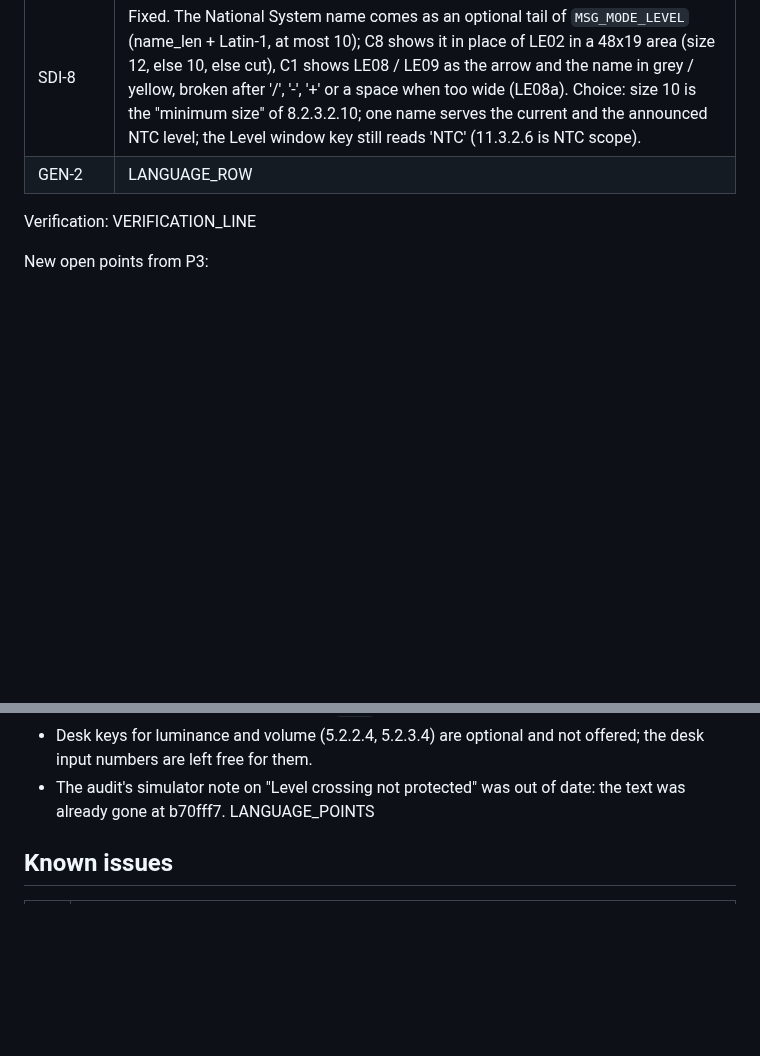
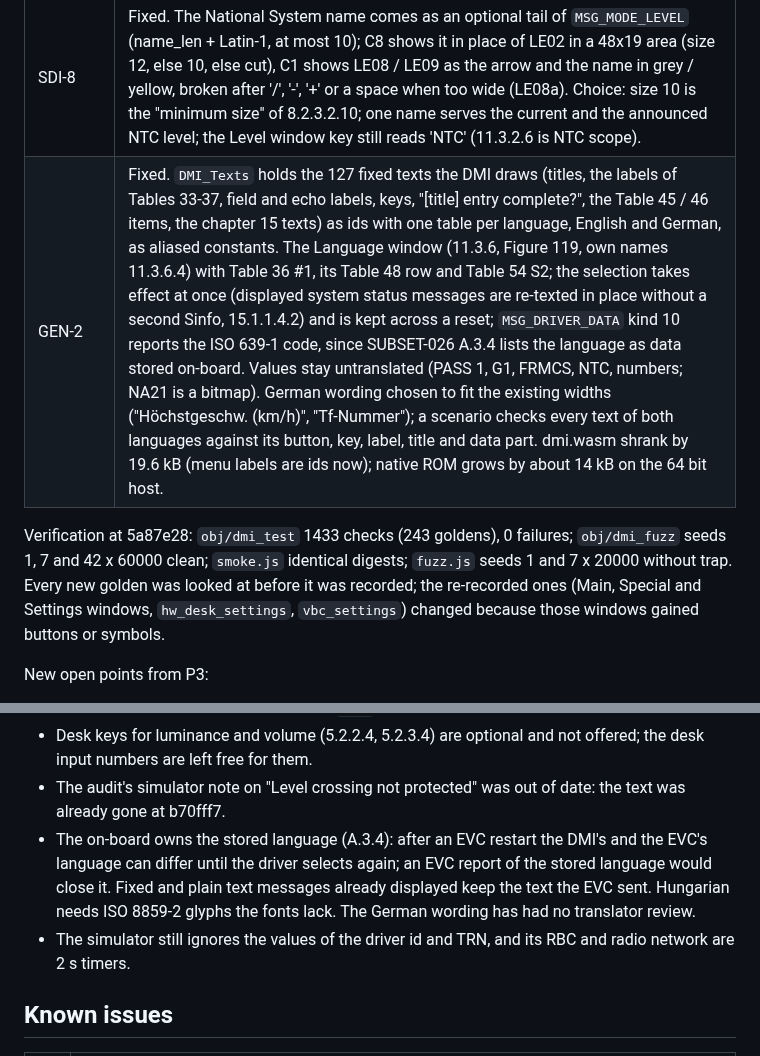
Before and after one commit to milanredele/etcs-dmi, a Markdown page: doc/AUDIT-2026-09.md, 2 parts joined by grey strips. Rendered like a GitHub page; blank space fills up the shorter version.

```diff
--- a/doc/AUDIT-2026-09.md
+++ b/doc/AUDIT-2026-09.md
@@ -221,9 +221,14 @@ Merges of `p3/settings-hw` and `p3/vbc-version` from 7147fda, then
 | GEN-10 | Fixed, the other way round from the audit's expectation: 5.6.1.1 requires the DMI to offer a means to isolate (form and location implementation dependent, 5.6.1.1.1; SUBSET-026 4.7.1.3 and 4.7.2). It is the delay-type desk input 2 (hold 2 s, 5.3.2.6.6) sending driver action 20 in every mode and over every window; B7 shows nothing in IS (8.2.3.1.2 lists no IS symbol), the isolation device shows the mode (8.2.3.1.2.2) through the isolated flag of `MSG_SETTINGS`. The simulator's isolation releases the brakes and ignores every further request (4.4.3.1.3). Open: a failed DMI (`Enter_Failure`) loses the isolation key, which a real train would hard-wire. |
 | WIN-12 (VBC, version) | Fixed. Set VBC and Remove VBC (11.3.12, 11.3.13) on the total grid with a numeric keyboard and the 24 bit range (T_VBC 8 bits, SUBSET-026 7.5.1.154.1); the validation windows 11.4.2 / 11.4.3 with 'Yes' proposed; Table 54 S5-S7 and 11.7.1.6.2 (the code goes out only with 'Yes', `MSG_DRIVER_DATA` kinds 8 / 9); Table 36 #4-#6 with the on-board's storage bits. System version window (11.5.2) fed by `MSG_SYSTEM_VERSION`; the data view shows the radio network type, GSM-R network ID, RBC ID, RBC phone number (11.5.1.6.1) and the VBC codes of `MSG_VBC_LIST` over as many windows as needed. Choices: Remove VBC has a numeric keyboard (11.3.13.6, Figure 129), `MSG_VBC_LIST` only feeds the data view; VBC codes are grouped per 5.1.5.1 although Figure 134 shows them ungrouped; [Close] of a VBC validation window stops the process (Table 54 has no step for it); the RBC ID / phone appear in the data view only while the driver's last choice was to enter them. Open: Table 48 has no row for the VBC and System version windows, so 11.7.1.7 cannot stop them. |
 | SDI-8 | Fixed. The National System name comes as an optional tail of `MSG_MODE_LEVEL` (name_len + Latin-1, at most 10); C8 shows it in place of LE02 in a 48x19 area (size 12, else 10, else cut), C1 shows LE08 / LE09 as the arrow and the name in grey / yellow, broken after '/', '-', '+' or a space when too wide (LE08a). Choice: size 10 is the "minimum size" of 8.2.3.2.10; one name serves the current and the announced NTC level; the Level window key still reads 'NTC' (11.3.2.6 is NTC scope). |
-| GEN-2 | LANGUAGE_ROW |
+| GEN-2 | Fixed. `DMI_Texts` holds the 127 fixed texts the DMI draws (titles, the labels of Tables 33-37, field and echo labels, keys, "[title] entry complete?", the Table 45 / 46 items, the chapter 15 texts) as ids with one table per language, English and German, as aliased constants. The Language window (11.3.6, Figure 119, own names 11.3.6.4) with Table 36 #1, its Table 48 row and Table 54 S2; the selection takes effect at once (displayed system status messages are re-texted in place without a second Sinfo, 15.1.1.4.2) and is kept across a reset; `MSG_DRIVER_DATA` kind 10 reports the ISO 639-1 code, since SUBSET-026 A.3.4 lists the language as data stored on-board. Values stay untranslated (PASS 1, G1, FRMCS, NTC, numbers; NA21 is a bitmap). German wording chosen to fit the existing widths ("Höchstgeschw. (km/h)", "Tf-Nummer"); a scenario checks every text of both languages against its button, key, label, title and data part. dmi.wasm shrank by 19.6 kB (menu labels are ids now); native ROM grows by about 14 kB on the 64 bit host. |
 
-Verification: VERIFICATION_LINE
+Verification at 5a87e28: `obj/dmi_test` 1433 checks (243 goldens), 0
+failures; `obj/dmi_fuzz` seeds 1, 7 and 42 x 60000 clean; `smoke.js`
+identical digests; `fuzz.js` seeds 1 and 7 x 20000 without trap. Every
+new golden was looked at before it was recorded; the re-recorded ones
+(Main, Special and Settings windows, `hw_desk_settings`, `vbc_settings`)
+changed because those windows gained buttons or symbols.
 
 New open points from P3:
 
@@ -251,7 +256,14 @@ New open points from P3:
   not offered; the desk input numbers are left free for them.
 - The audit's simulator note on "Level crossing not protected" was out
   of date: the text was already gone at b70fff7.
-LANGUAGE_POINTS
+- The on-board owns the stored language (A.3.4): after an EVC restart
+  the DMI's and the EVC's language can differ until the driver selects
+  again; an EVC report of the stored language would close it. Fixed and
+  plain text messages already displayed keep the text the EVC sent.
+  Hungarian needs ISO 8859-2 glyphs the fonts lack. The German wording
+  has had no translator review.
+- The simulator still ignores the values of the driver id and TRN, and
+  its RBC and radio network are 2 s timers.
 
 ## Known issues
 
```
Also changed, not shown: README.md (+11 -7 lines), doc/images/bench.png.
